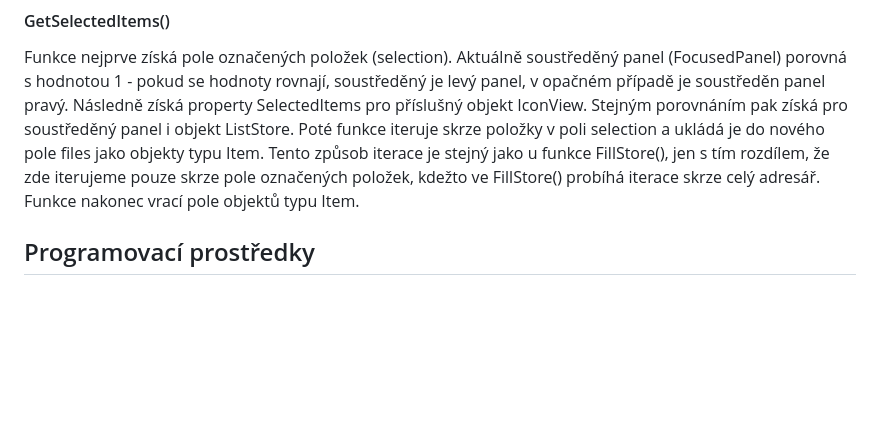
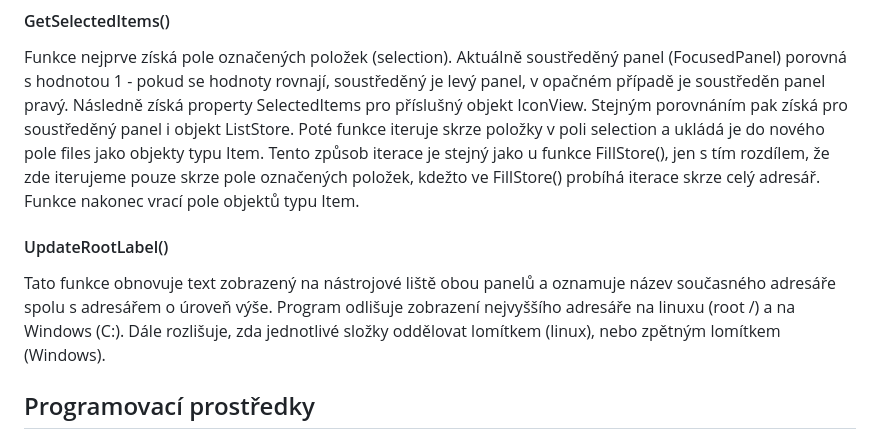
Before and after one commit to Okarisu/FileCommander, a Markdown page: FileCommander/docs/Dokumentace.md, the part around the change. Rendered like a GitHub page; blank space fills up the shorter version.

Commit message:
dok. App

```diff
--- a/FileCommander/docs/Dokumentace.md
+++ b/FileCommander/docs/Dokumentace.md
@@ -134,7 +134,8 @@ Funkce nejprve získá pole označených položek (selection). Aktuálně soust
 Poté funkce iteruje skrze položky v poli selection a ukládá je do nového pole files jako objekty typu Item. Tento způsob iterace je stejný jako u funkce FillStore(), jen s tím rozdílem, že zde iterujeme pouze skrze pole označených položek, kdežto ve FillStore() probíhá iterace skrze celý adresář.
 Funkce nakonec vrací pole objektů typu Item.
 
-
+#### UpdateRootLabel()
+Tato funkce obnovuje text zobrazený na nástrojové liště obou panelů a oznamuje název současného adresáře spolu s adresářem o úroveň výše. Program odlišuje zobrazení nejvyššího adresáře na linuxu (root /) a na Windows (C:\). Dále rozlišuje, zda jednotlivé složky oddělovat lomítkem (linux), nebo zpětným lomítkem (Windows).
 
 
 
```
